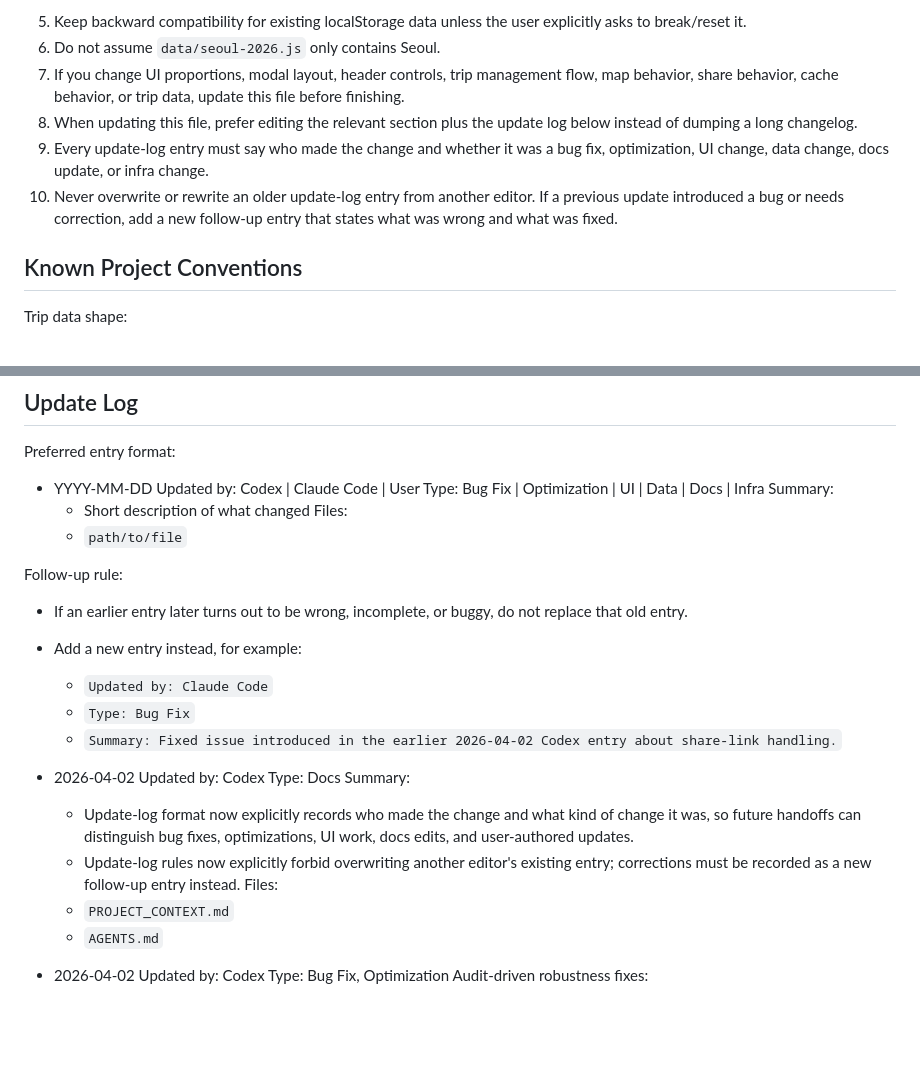
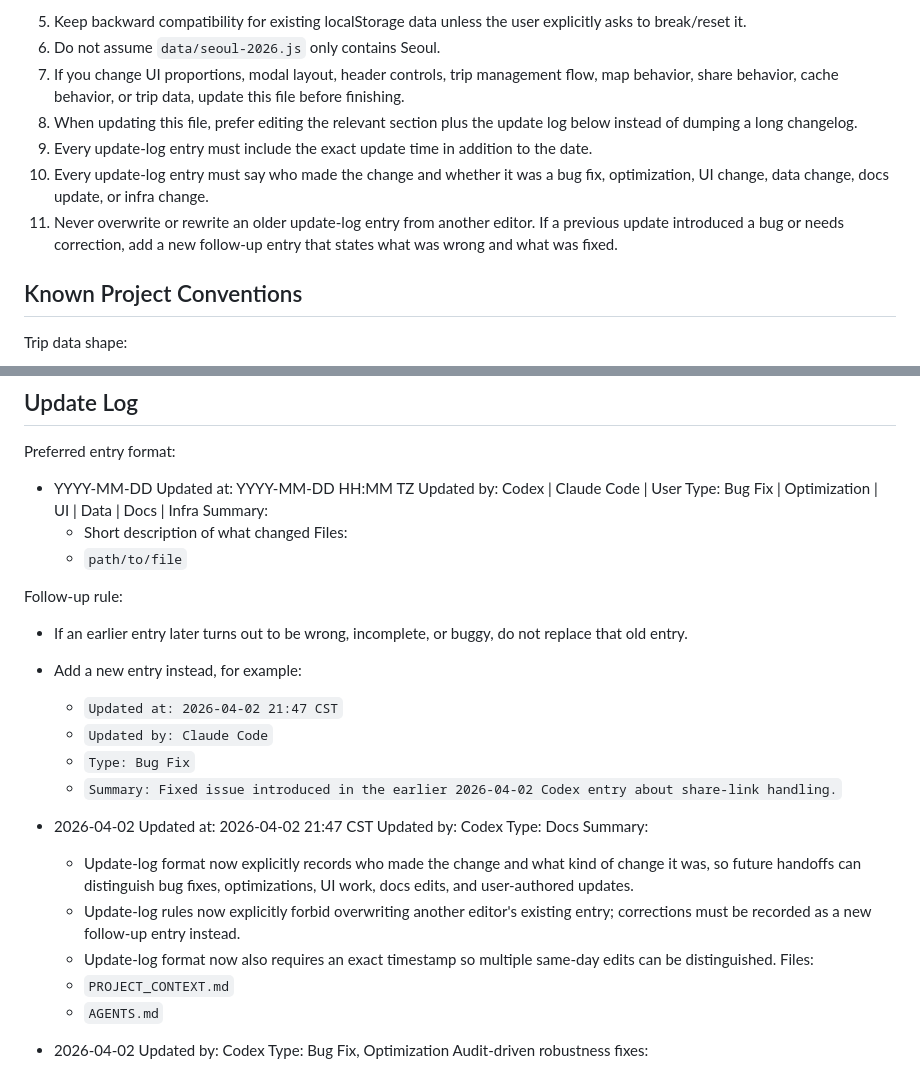
Before and after one commit to Sherlock5140/seoul20266, a Markdown page: PROJECT_CONTEXT.md, 2 parts joined by grey strips. Rendered like a GitHub page; blank space fills up the shorter version.

Commit message:
Require timestamps in project update log

```diff
--- a/PROJECT_CONTEXT.md
+++ b/PROJECT_CONTEXT.md
@@ -110,8 +110,9 @@ Recent UI changes:
 6. Do not assume `data/seoul-2026.js` only contains Seoul.
 7. If you change UI proportions, modal layout, header controls, trip management flow, map behavior, share behavior, cache behavior, or trip data, update this file before finishing.
 8. When updating this file, prefer editing the relevant section plus the update log below instead of dumping a long changelog.
-9. Every update-log entry must say who made the change and whether it was a bug fix, optimization, UI change, data change, docs update, or infra change.
-10. Never overwrite or rewrite an older update-log entry from another editor. If a previous update introduced a bug or needs correction, add a new follow-up entry that states what was wrong and what was fixed.
+9. Every update-log entry must include the exact update time in addition to the date.
+10. Every update-log entry must say who made the change and whether it was a bug fix, optimization, UI change, data change, docs update, or infra change.
+11. Never overwrite or rewrite an older update-log entry from another editor. If a previous update introduced a bug or needs correction, add a new follow-up entry that states what was wrong and what was fixed.
 
 ## Known Project Conventions
 
@@ -186,6 +187,7 @@ If the user mentions exchange rates:
 
 Preferred entry format:
 - YYYY-MM-DD
+  Updated at: YYYY-MM-DD HH:MM TZ
   Updated by: Codex | Claude Code | User
   Type: Bug Fix | Optimization | UI | Data | Docs | Infra
   Summary:
@@ -196,16 +198,19 @@ Preferred entry format:
 Follow-up rule:
 - If an earlier entry later turns out to be wrong, incomplete, or buggy, do not replace that old entry.
 - Add a new entry instead, for example:
+  - `Updated at: 2026-04-02 21:47 CST`
   - `Updated by: Claude Code`
   - `Type: Bug Fix`
   - `Summary: Fixed issue introduced in the earlier 2026-04-02 Codex entry about share-link handling.`
 
 - 2026-04-02
+  Updated at: 2026-04-02 21:47 CST
   Updated by: Codex
   Type: Docs
   Summary:
   - Update-log format now explicitly records who made the change and what kind of change it was, so future handoffs can distinguish bug fixes, optimizations, UI work, docs edits, and user-authored updates.
   - Update-log rules now explicitly forbid overwriting another editor's existing entry; corrections must be recorded as a new follow-up entry instead.
+  - Update-log format now also requires an exact timestamp so multiple same-day edits can be distinguished.
   Files:
   - `PROJECT_CONTEXT.md`
   - `AGENTS.md`
```
Also changed, not shown: AGENTS.md (+1 -0 lines).
